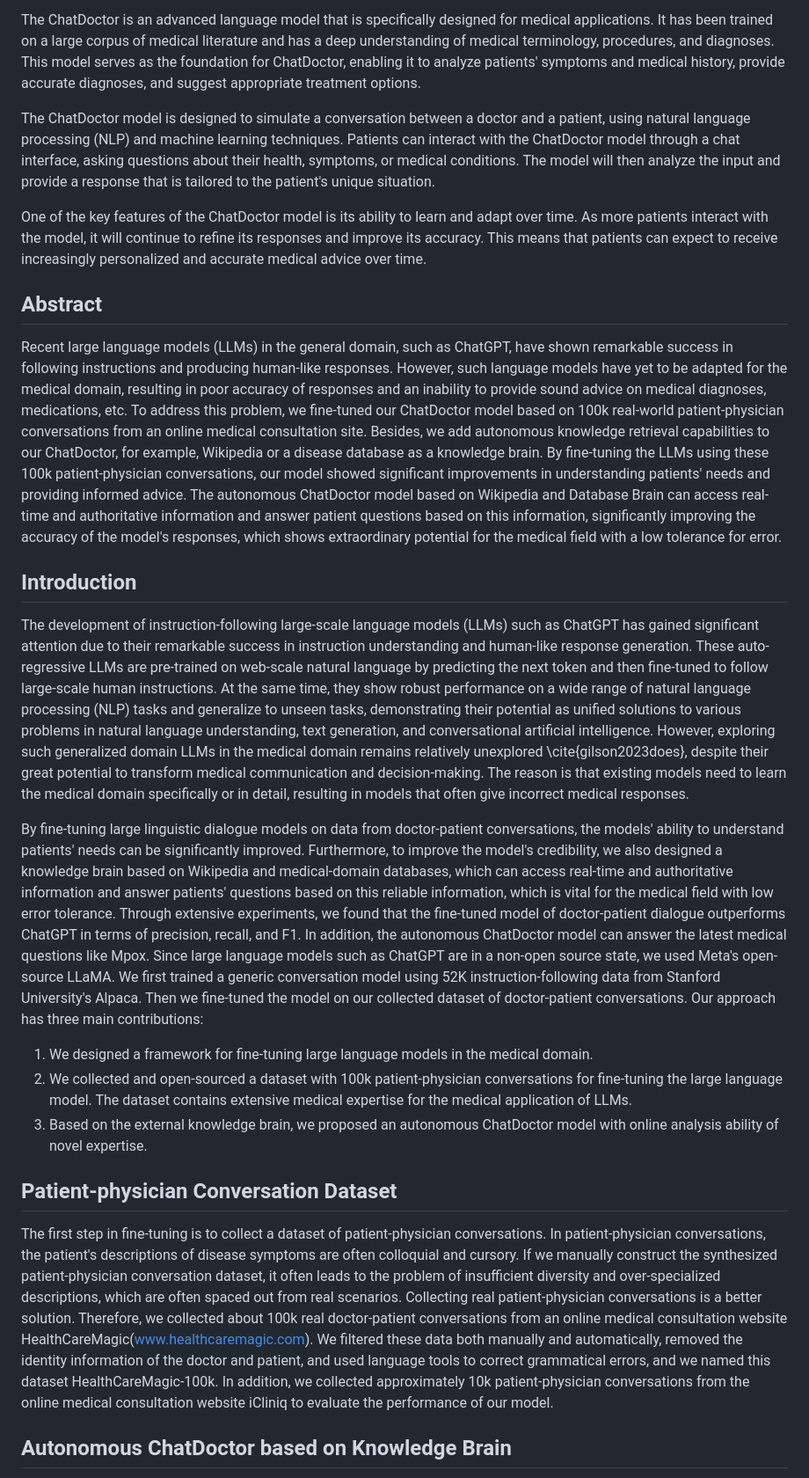
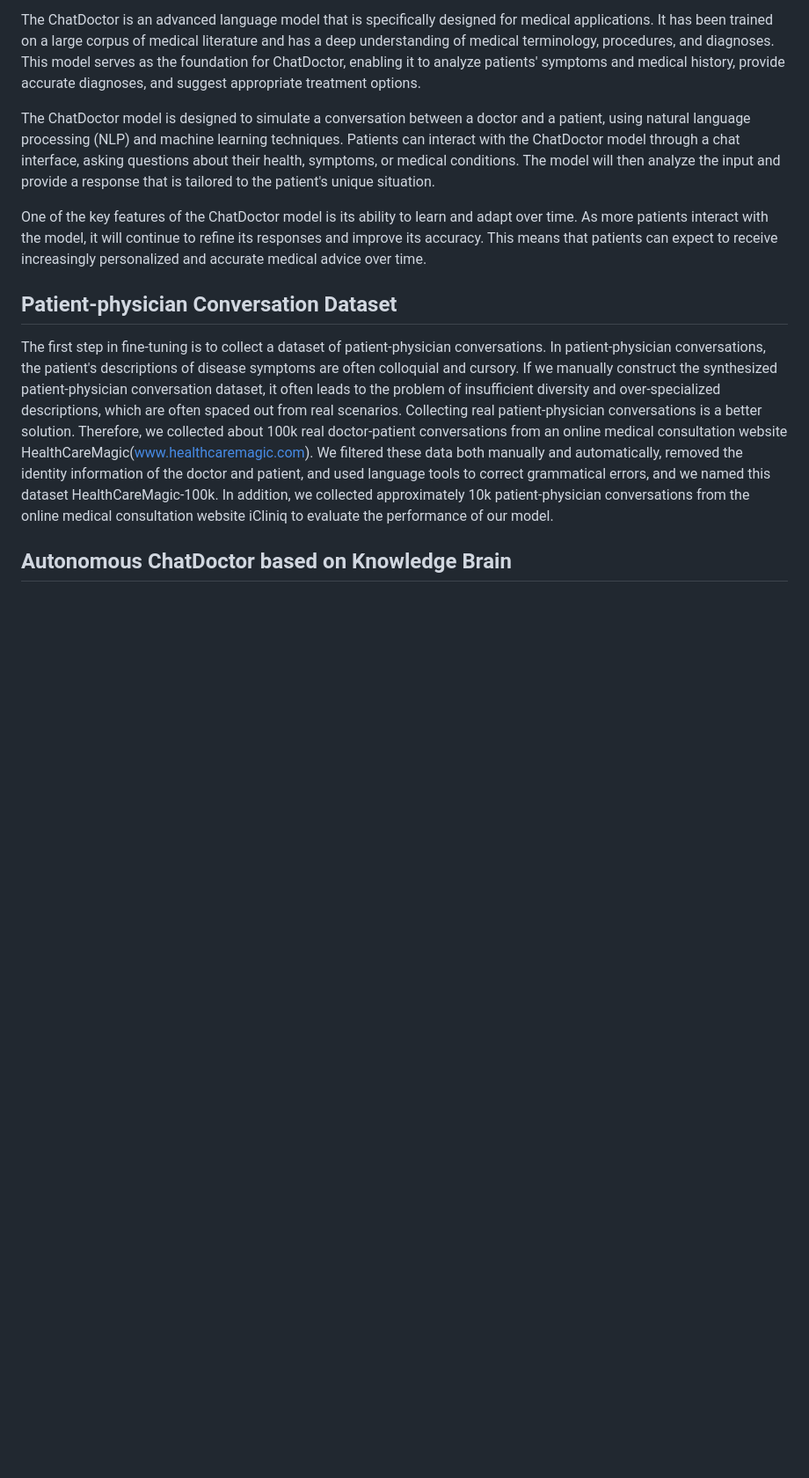
Before and after one commit to Kent0n-Li/ChatDoctor, a Markdown page: README.md, the part around the change. Shown at 88% size. Rendered like a GitHub page; blank space fills up the shorter version.

```diff
--- a/README.md
+++ b/README.md
@@ -145,31 +145,6 @@ The ChatDoctor model is designed to simulate a conversation between a doctor and
 One of the key features of the ChatDoctor model is its ability to learn and adapt over time. As more patients interact with the model, it will continue to refine its responses and improve its accuracy. This means that patients can expect to receive increasingly personalized and accurate medical advice over time.
 
 
-
-
-
-## Abstract
-Recent large language models (LLMs) in the general domain, such as ChatGPT, have shown remarkable success in following instructions and producing human-like responses. However, such language models have yet to be adapted for the medical domain, resulting in poor accuracy of responses and an inability to provide sound advice on medical diagnoses, medications, etc. To address this problem, we fine-tuned our ChatDoctor model based on 100k real-world patient-physician conversations from an online medical consultation site. Besides, we add autonomous knowledge retrieval capabilities to our ChatDoctor, for example, Wikipedia or a disease database as a knowledge brain. By fine-tuning the LLMs using these 100k patient-physician conversations, our model showed significant improvements in understanding patients' needs and providing informed advice. The autonomous ChatDoctor model based on Wikipedia and Database Brain can access real-time and authoritative information and answer patient questions based on this information, significantly improving the accuracy of the model's responses, which shows extraordinary potential for the medical field with a low tolerance for error.
-
-
-
- ## Introduction
-The development of instruction-following large-scale language models (LLMs) such as ChatGPT has gained significant attention due to their remarkable success in instruction understanding and human-like response generation.
-These auto-regressive LLMs are pre-trained on web-scale natural language by predicting the next token and then fine-tuned to follow large-scale human instructions.
-At the same time, they show robust performance on a wide range of natural language processing (NLP) tasks and generalize to unseen tasks, demonstrating their potential as unified solutions to various problems in natural language understanding, text generation, and conversational artificial intelligence.
-However, exploring such generalized domain LLMs in the medical domain remains relatively unexplored \cite{gilson2023does}, despite their great potential to transform medical communication and decision-making.
-The reason is that existing models need to learn the medical domain specifically or in detail, resulting in models that often give incorrect medical responses.
-
-By fine-tuning large linguistic dialogue models on data from doctor-patient conversations, the models' ability to understand patients' needs can be significantly improved. Furthermore, to improve the model's credibility, we also designed a knowledge brain based on Wikipedia and medical-domain databases, which can access real-time and authoritative information and answer patients' questions based on this reliable information, which is vital for the medical field with low error tolerance. Through extensive experiments, we found that the fine-tuned model of doctor-patient dialogue outperforms ChatGPT in terms of precision, recall, and F1. In addition, the autonomous ChatDoctor model can answer the latest medical questions like Mpox.
-Since large language models such as ChatGPT are in a non-open source state, we used Meta's open-source LLaMA. We first trained a generic conversation model using 52K instruction-following data from Stanford University's Alpaca. Then we fine-tuned the model on our collected dataset of doctor-patient conversations.
-Our approach has three main contributions:
-
-1) We designed a framework for fine-tuning large language models in the medical domain.
-2) We collected and open-sourced a dataset with 100k patient-physician conversations for fine-tuning the large language model. The dataset contains extensive medical expertise for the medical application of LLMs.
-3) Based on the external knowledge brain, we proposed an autonomous ChatDoctor model with online analysis ability of novel expertise.
-
-
-
  ## Patient-physician Conversation Dataset</h2>
 The first step in fine-tuning is to collect a dataset of patient-physician conversations. In patient-physician conversations, the patient's descriptions of disease symptoms are often colloquial and cursory. If we manually construct the synthesized patient-physician conversation dataset, it often leads to the problem of insufficient diversity and over-specialized descriptions, which are often spaced out from real scenarios. Collecting real patient-physician conversations is a better solution. Therefore, we collected about 100k real doctor-patient conversations from an online medical consultation website HealthCareMagic(www.healthcaremagic.com). We filtered these data both manually and automatically, removed the identity information of the doctor and patient, and used language tools to correct grammatical errors, and we named this dataset HealthCareMagic-100k. In addition, we collected approximately 10k patient-physician conversations from the online medical consultation website iCliniq to evaluate the performance of our model.
 
```
